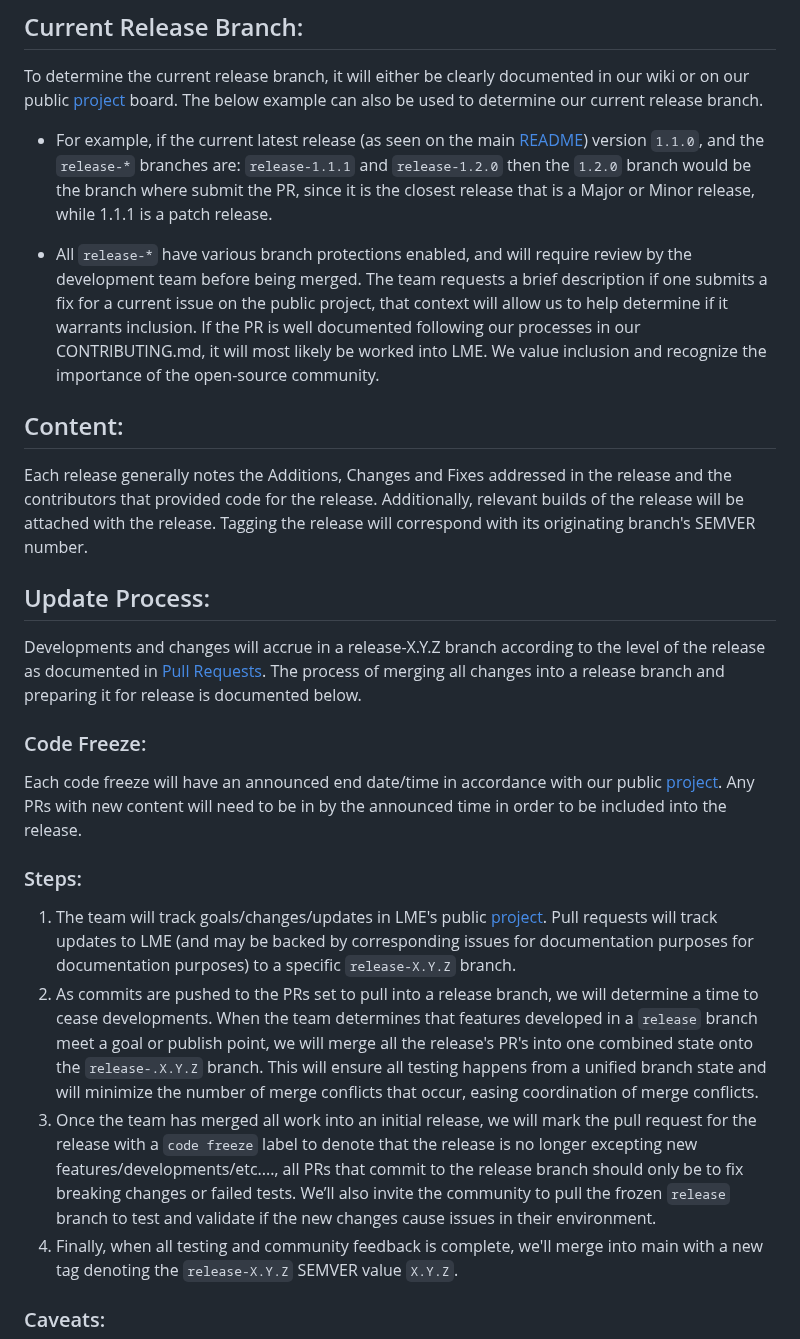
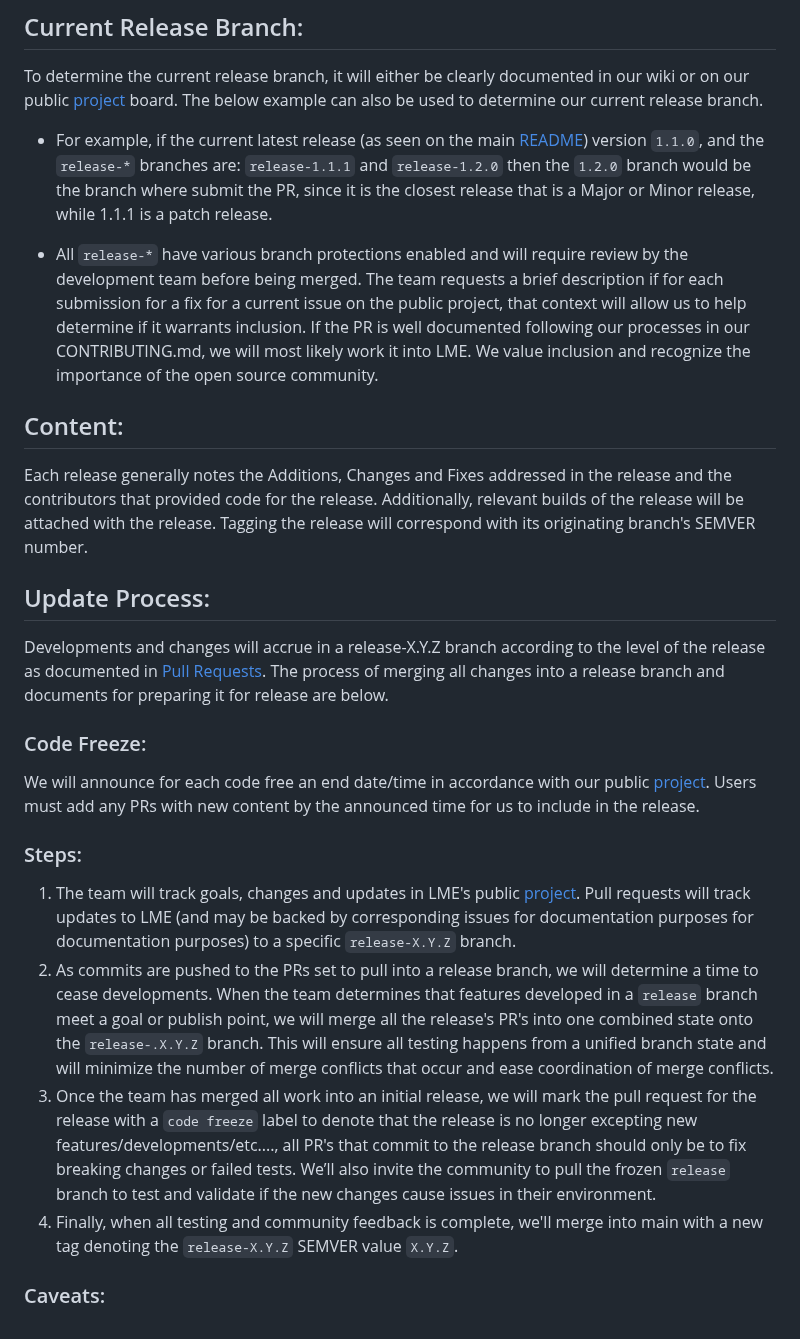
Before and after one commit to cisagov/LME, a Markdown page: RELEASES.md, the part around the change. Drawn GitHub-style.

Commit message:
Update RELEASES.md
grammar updates

```diff
--- a/RELEASES.md
+++ b/RELEASES.md
@@ -18,24 +18,24 @@ To determine the current release branch, it will either be clearly documented in
 
 - For example, if the current latest release (as seen on the main [README](/README.md)) version `1.1.0`, and the `release-*` branches are: `release-1.1.1` and `release-1.2.0` then the `1.2.0` branch would be the branch where submit the PR, since it is the closest release that is a Major or Minor release, while 1.1.1 is a patch release.
 
-- All `release-*` have various branch protections enabled, and will require review by the development team before being merged.
-The team requests a brief description if one submits a fix for a current issue on the public project, that context will allow us to help determine if it warrants inclusion. If the PR is well documented following our processes in our CONTRIBUTING.md, it will most likely be worked into LME. We value inclusion and recognize the importance of the open-source community.
+- All `release-*` have various branch protections enabled and will require review by the development team before being merged.
+The team requests a brief description if for each submission for a fix for a current issue on the public project, that context will allow us to help determine if it warrants inclusion. If the PR is well documented following our processes in our CONTRIBUTING.md, we will most likely work it into LME. We value inclusion and recognize the importance of the open source community.
 
 ## Content:
 
 Each release generally notes the Additions, Changes and Fixes addressed in the release and the contributors that provided code for the release. Additionally, relevant builds of the release will be attached with the release. Tagging the release will correspond with its originating branch's SEMVER number.
 
 ## Update Process:
-Developments and changes will accrue in a release-X.Y.Z branch according to the level of the release as documented in [Pull Requests](#pull-requests). The process of merging all changes into a release branch and preparing it for release is documented below.
+Developments and changes will accrue in a release-X.Y.Z branch according to the level of the release as documented in [Pull Requests](#pull-requests). The process of merging all changes into a release branch and documents for preparing it for release are below.
 
 ### Code Freeze:
-Each code freeze will have an announced end date/time in accordance with our public [project](https://github.com/orgs/cisagov/projects/68). Any PRs with new content will need to be in by the announced time in order to be included into the release.
+We will announce for each code free an end date/time in accordance with our public [project](https://github.com/orgs/cisagov/projects/68). Users must add any PRs with new content by the announced time for us to include in the release.
 
 ### Steps:
 
-1. The team will track goals/changes/updates in LME's public [project](https://github.com/orgs/cisagov/projects/68). Pull requests will track updates to LME (and may be backed by corresponding issues for documentation purposes for documentation purposes) to a specific `release-X.Y.Z` branch.
-2. As commits are pushed to the PRs set to pull into a release branch, we will determine a time to cease developments. When the team determines that features developed in a `release` branch meet a goal or publish point, we will merge all the release's PR's into one combined state onto the `release-.X.Y.Z` branch. This will ensure all testing happens from a unified branch state and will minimize the number of merge conflicts that occur, easing coordination of merge conflicts.
-3. Once the team has merged all work into an initial release, we will mark the pull request for the release with a `code freeze` label to denote that the release is no longer excepting new features/developments/etc...., all PRs that commit to the release branch should only be to fix breaking changes or failed tests. We’ll also invite the community to pull the frozen `release` branch to test and validate if the new changes cause issues in their environment.
+1. The team will track goals, changes and updates in LME's public [project](https://github.com/orgs/cisagov/projects/68). Pull requests will track updates to LME (and may be backed by corresponding issues for documentation purposes for documentation purposes) to a specific `release-X.Y.Z` branch.
+2. As commits are pushed to the PRs set to pull into a release branch, we will determine a time to cease developments. When the team determines that features developed in a `release` branch meet a goal or publish point, we will merge all the release's PR's into one combined state onto the `release-.X.Y.Z` branch. This will ensure all testing happens from a unified branch state and will minimize the number of merge conflicts that occur and ease coordination of merge conflicts.
+3. Once the team has merged all work into an initial release, we will mark the pull request for the release with a `code freeze` label to denote that the release is no longer excepting new features/developments/etc...., all PR's that commit to the release branch should only be to fix breaking changes or failed tests. We’ll also invite the community to pull the frozen `release` branch to test and validate if the new changes cause issues in their environment.
 4. Finally, when all testing and community feedback is complete, we'll merge into main with a new tag denoting the `release-X.Y.Z` SEMVER value `X.Y.Z`.
 
 ### Caveats:
```
